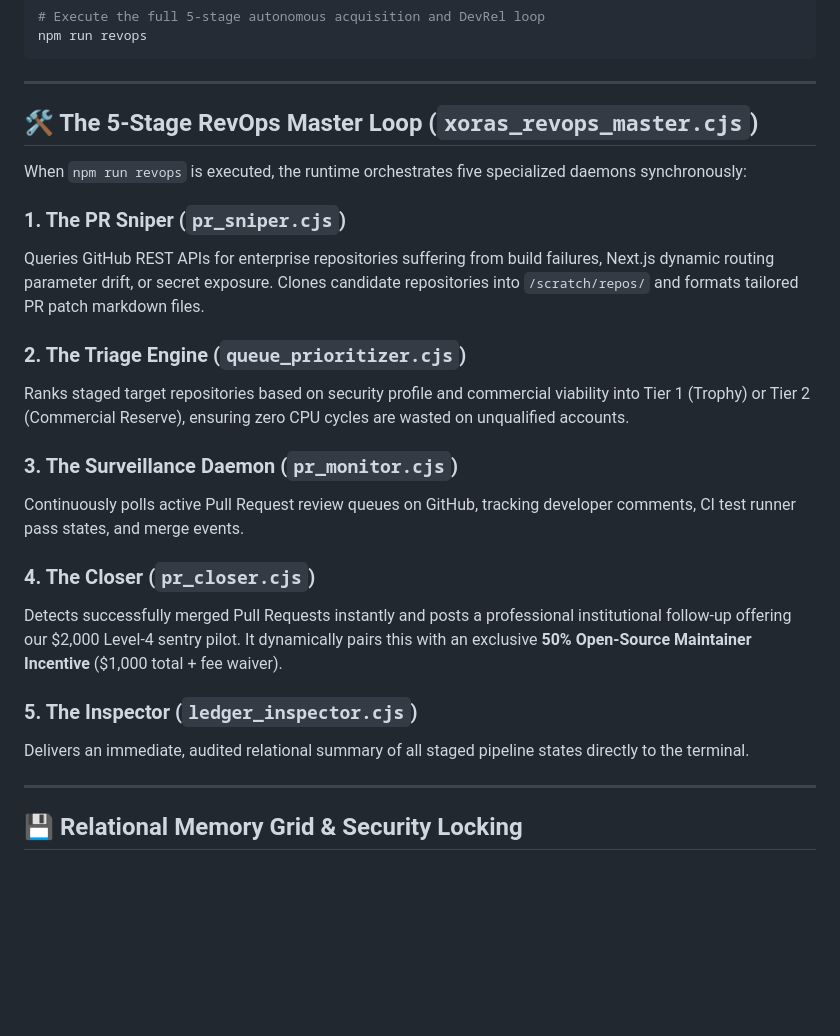
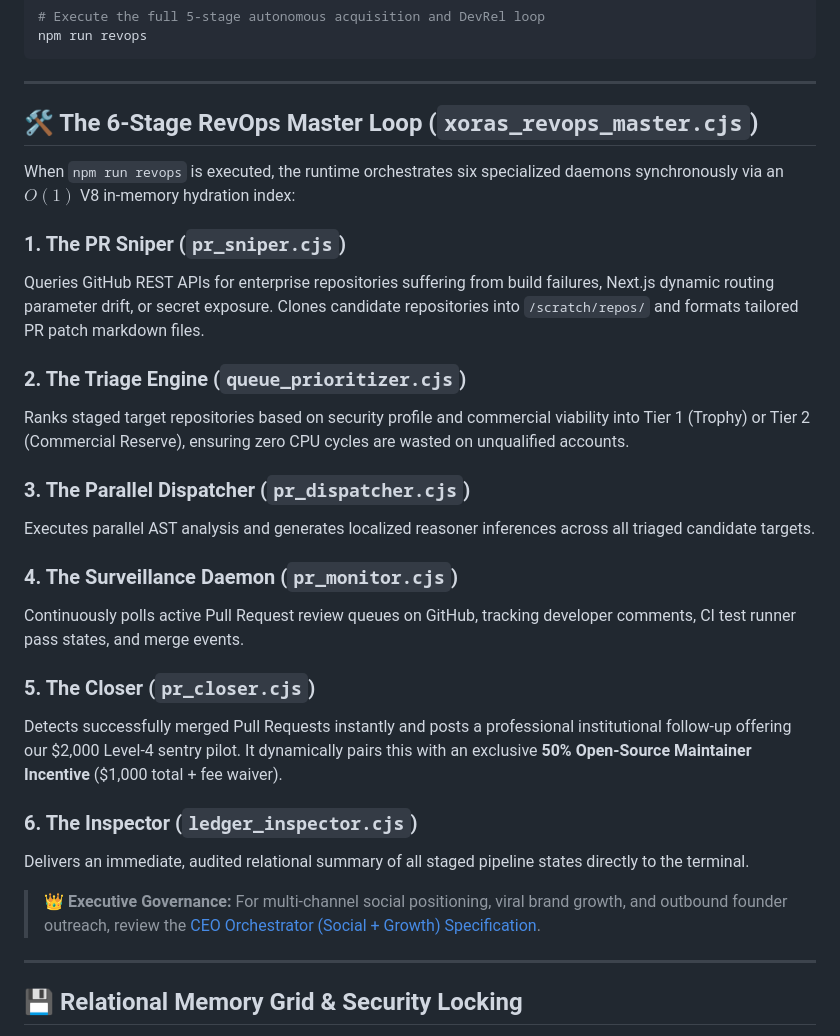
Before and after one commit to aoxendine3/xoras, a Markdown page: README.md, the part around the change. GitHub-like rendering; blank space fills up the shorter version.

```diff
--- a/README.md
+++ b/README.md
@@ -24,9 +24,9 @@ npm run revops
 
 ---
 
-## 🛠️ The 5-Stage RevOps Master Loop (`xoras_revops_master.cjs`)
+## 🛠️ The 6-Stage RevOps Master Loop (`xoras_revops_master.cjs`)
 
-When `npm run revops` is executed, the runtime orchestrates five specialized daemons synchronously:
+When `npm run revops` is executed, the runtime orchestrates six specialized daemons synchronously via an $O(1)$ V8 in-memory hydration index:
 
 ### 1. The PR Sniper (`pr_sniper.cjs`)
 Queries GitHub REST APIs for enterprise repositories suffering from build failures, Next.js dynamic routing parameter drift, or secret exposure. Clones candidate repositories into `/scratch/repos/` and formats tailored PR patch markdown files.
@@ -34,14 +34,19 @@ Queries GitHub REST APIs for enterprise repositories suffering from build failur
 ### 2. The Triage Engine (`queue_prioritizer.cjs`)
 Ranks staged target repositories based on security profile and commercial viability into Tier 1 (Trophy) or Tier 2 (Commercial Reserve), ensuring zero CPU cycles are wasted on unqualified accounts.
 
-### 3. The Surveillance Daemon (`pr_monitor.cjs`)
+### 3. The Parallel Dispatcher (`pr_dispatcher.cjs`)
+Executes parallel AST analysis and generates localized reasoner inferences across all triaged candidate targets.
+
+### 4. The Surveillance Daemon (`pr_monitor.cjs`)
 Continuously polls active Pull Request review queues on GitHub, tracking developer comments, CI test runner pass states, and merge events.
 
-### 4. The Closer (`pr_closer.cjs`)
+### 5. The Closer (`pr_closer.cjs`)
 Detects successfully merged Pull Requests instantly and posts a professional institutional follow-up offering our $2,000 Level-4 sentry pilot. It dynamically pairs this with an exclusive **50% Open-Source Maintainer Incentive** ($1,000 total + fee waiver).
 
-### 5. The Inspector (`ledger_inspector.cjs`)
+### 6. The Inspector (`ledger_inspector.cjs`)
 Delivers an immediate, audited relational summary of all staged pipeline states directly to the terminal.
+
+> 👑 **Executive Governance:** For multi-channel social positioning, viral brand growth, and outbound founder outreach, review the [CEO Orchestrator (Social + Growth) Specification](docs/CEO_ORCHESTRATOR_SPEC.md).
 
 ---
 
```
Also changed, not shown: docs/CEO_ORCHESTRATOR_SPEC.md (added, +94 -0 lines).
